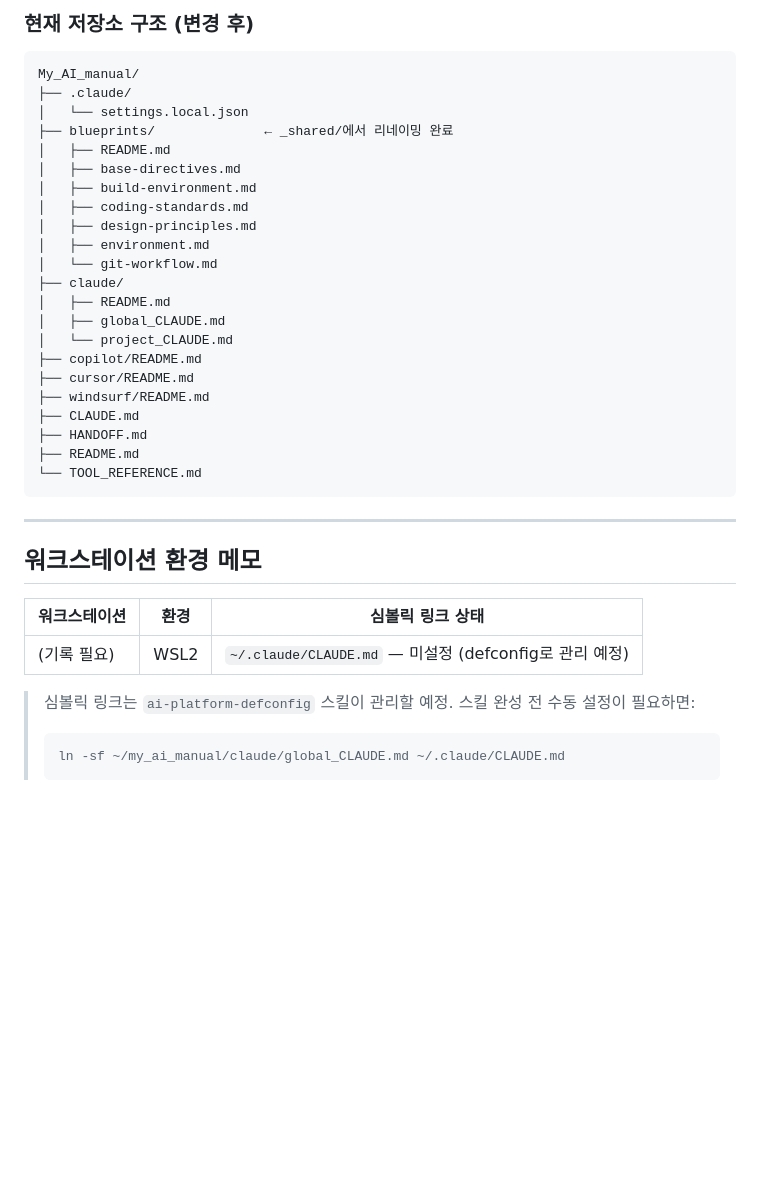
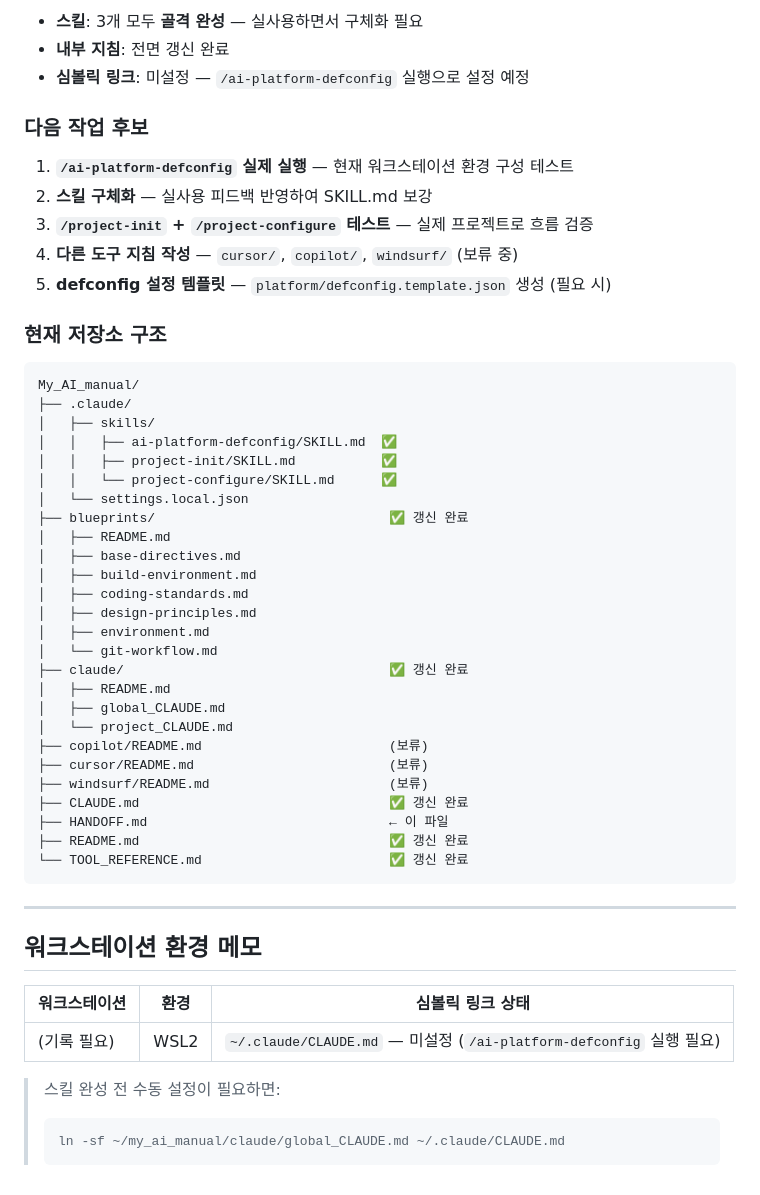
Before and after one commit to PinkTultle/ai-dev-toolkit, a Markdown page: HANDOFF.md, the part around one of its changes. Drawn GitHub-style; blank space fills up the shorter version.

````diff
--- a/HANDOFF.md
+++ b/HANDOFF.md
@@ -79,11 +53,27 @@
 
-### 현재 저장소 구조 (변경 후)
+- **스킬**: 3개 모두 **골격 완성** — 실사용하면서 구체화 필요
+- **내부 지침**: 전면 갱신 완료
+- **심볼릭 링크**: 미설정 — `/ai-platform-defconfig` 실행으로 설정 예정
+
+### 다음 작업 후보
+
+1. **`/ai-platform-defconfig` 실제 실행** — 현재 워크스테이션 환경 구성 테스트
+2. **스킬 구체화** — 실사용 피드백 반영하여 SKILL.md 보강
+3. **`/project-init` + `/project-configure` 테스트** — 실제 프로젝트로 흐름 검증
+4. **다른 도구 지침 작성** — `cursor/`, `copilot/`, `windsurf/` (보류 중)
+5. **defconfig 설정 템플릿** — `platform/defconfig.template.json` 생성 (필요 시)
+
+### 현재 저장소 구조
 
 ```
 My_AI_manual/
 ├── .claude/
+│   ├── skills/
+│   │   ├── ai-platform-defconfig/SKILL.md  ✅
+│   │   ├── project-init/SKILL.md           ✅
+│   │   └── project-configure/SKILL.md      ✅
 │   └── settings.local.json
-├── blueprints/              ← _shared/에서 리네이밍 완료
+├── blueprints/                              ✅ 갱신 완료
 │   ├── README.md
 │   ├── base-directives.md
 │   ├── build-environment.md
@@ -91,17 +81,17 @@ My_AI_manual/
 │   ├── design-principles.md
 │   ├── environment.md
 │   └── git-workflow.md
-├── claude/
+├── claude/                                  ✅ 갱신 완료
 │   ├── README.md
 │   ├── global_CLAUDE.md
 │   └── project_CLAUDE.md
-├── copilot/README.md
-├── cursor/README.md
-├── windsurf/README.md
-├── CLAUDE.md
-├── HANDOFF.md
-├── README.md
-└── TOOL_REFERENCE.md
+├── copilot/README.md                        (보류)
+├── cursor/README.md                         (보류)
+├── windsurf/README.md                       (보류)
+├── CLAUDE.md                                ✅ 갱신 완료
+├── HANDOFF.md                               ← 이 파일
+├── README.md                                ✅ 갱신 완료
+└── TOOL_REFERENCE.md                        ✅ 갱신 완료
 ```
 
 ---
@@ -110,9 +100,8 @@ My_AI_manual/
 
 | 워크스테이션 | 환경 | 심볼릭 링크 상태 |
 |-------------|------|-----------------|
-| (기록 필요) | WSL2 | `~/.claude/CLAUDE.md` — 미설정 (defconfig로 관리 예정) |
+| (기록 필요) | WSL2 | `~/.claude/CLAUDE.md` — 미설정 (`/ai-platform-defconfig` 실행 필요) |
 
-> 심볼릭 링크는 `ai-platform-defconfig` 스킬이 관리할 예정.
 > 스킬 완성 전 수동 설정이 필요하면:
 > ```bash
 > ln -sf ~/my_ai_manual/claude/global_CLAUDE.md ~/.claude/CLAUDE.md
````
Also changed, not shown: other parts of HANDOFF.md (+22 -48 lines).
